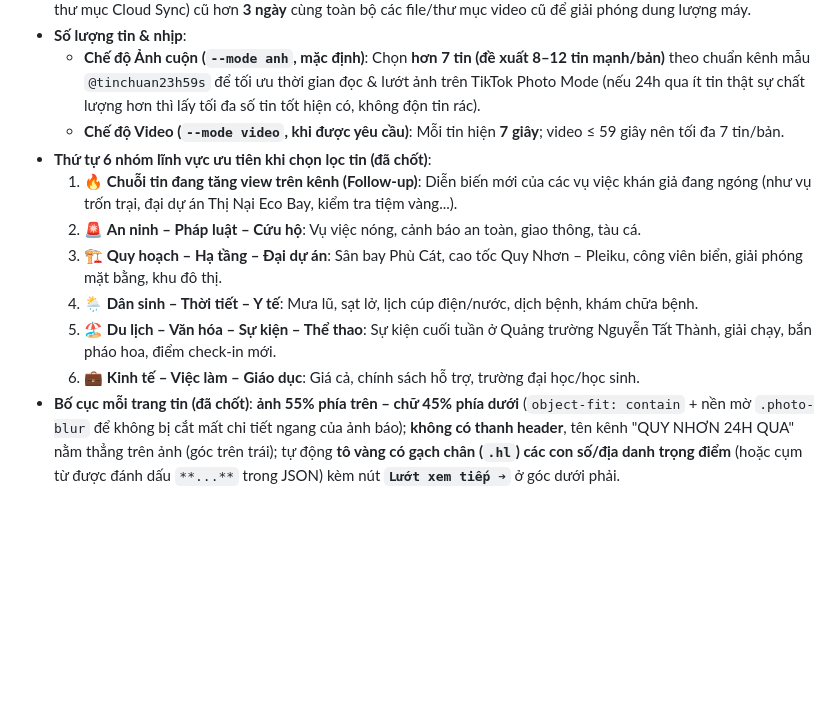
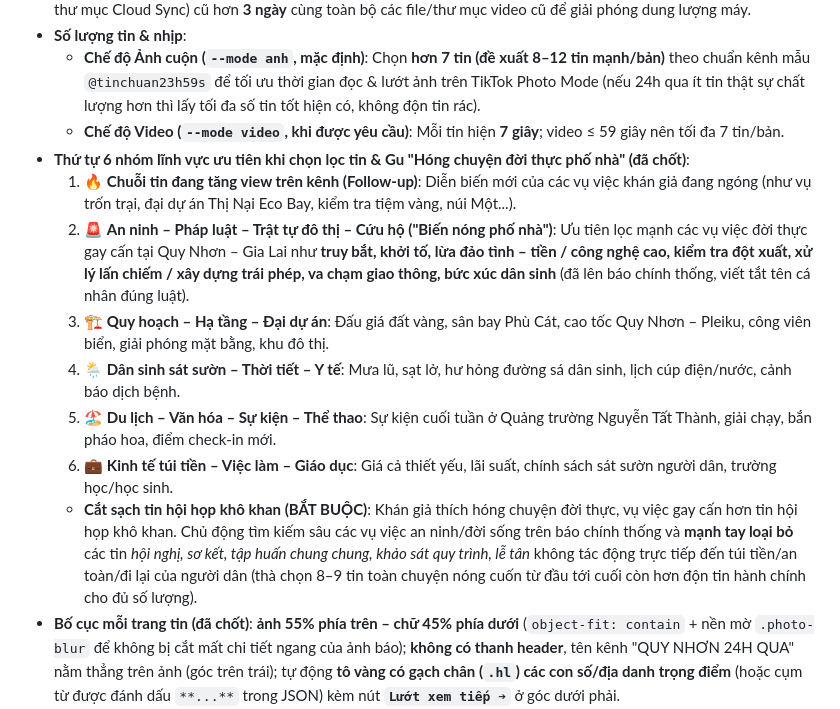
Before and after one commit to rongconn-source/NewsVideo, a Markdown page: AGENTS.md, the part around the change. Drawn GitHub-style; blank space fills up the shorter version.

```diff
--- a/AGENTS.md
+++ b/AGENTS.md
@@ -23,13 +23,14 @@ Bản tin tức tổng hợp của một khu vực, dạng **ảnh lướt 9:16
 - **Số lượng tin & nhịp**:
   - **Chế độ Ảnh cuộn (`--mode anh`, mặc định)**: Chọn **hơn 7 tin (đề xuất 8–12 tin mạnh/bản)** theo chuẩn kênh mẫu `@tinchuan23h59s` để tối ưu thời gian đọc & lướt ảnh trên TikTok Photo Mode (nếu 24h qua ít tin thật sự chất lượng hơn thì lấy tối đa số tin tốt hiện có, không độn tin rác).
   - **Chế độ Video (`--mode video`, khi được yêu cầu)**: Mỗi tin hiện **7 giây**; video ≤ 59 giây nên tối đa 7 tin/bản.
-- **Thứ tự 6 nhóm lĩnh vực ưu tiên khi chọn lọc tin (đã chốt)**:
-  1. 🔥 **Chuỗi tin đang tăng view trên kênh (Follow-up)**: Diễn biến mới của các vụ việc khán giả đang ngóng (như vụ trốn trại, đại dự án Thị Nại Eco Bay, kiểm tra tiệm vàng...).
-  2. 🚨 **An ninh – Pháp luật – Cứu hộ**: Vụ việc nóng, cảnh báo an toàn, giao thông, tàu cá.
-  3. 🏗️ **Quy hoạch – Hạ tầng – Đại dự án**: Sân bay Phù Cát, cao tốc Quy Nhơn – Pleiku, công viên biển, giải phóng mặt bằng, khu đô thị.
-  4. 🌦️ **Dân sinh – Thời tiết – Y tế**: Mưa lũ, sạt lở, lịch cúp điện/nước, dịch bệnh, khám chữa bệnh.
+- **Thứ tự 6 nhóm lĩnh vực ưu tiên khi chọn lọc tin & Gu "Hóng chuyện đời thực phố nhà" (đã chốt)**:
+  1. 🔥 **Chuỗi tin đang tăng view trên kênh (Follow-up)**: Diễn biến mới của các vụ việc khán giả đang ngóng (như vụ trốn trại, đại dự án Thị Nại Eco Bay, kiểm tra tiệm vàng, núi Một...).
+  2. 🚨 **An ninh – Pháp luật – Trật tự đô thị – Cứu hộ ("Biến nóng phố nhà")**: Ưu tiên lọc mạnh các vụ việc đời thực gay cấn tại Quy Nhơn – Gia Lai như **truy bắt, khởi tố, lừa đảo tình – tiền / công nghệ cao, kiểm tra đột xuất, xử lý lấn chiếm / xây dựng trái phép, va chạm giao thông, bức xúc dân sinh** (đã lên báo chính thống, viết tắt tên cá nhân đúng luật).
+  3. 🏗️ **Quy hoạch – Hạ tầng – Đại dự án**: Đấu giá đất vàng, sân bay Phù Cát, cao tốc Quy Nhơn – Pleiku, công viên biển, giải phóng mặt bằng, khu đô thị.
+  4. 🌦️ **Dân sinh sát sườn – Thời tiết – Y tế**: Mưa lũ, sạt lở, hư hỏng đường sá dân sinh, lịch cúp điện/nước, cảnh báo dịch bệnh.
   5. 🏖️ **Du lịch – Văn hóa – Sự kiện – Thể thao**: Sự kiện cuối tuần ở Quảng trường Nguyễn Tất Thành, giải chạy, bắn pháo hoa, điểm check-in mới.
-  6. 💼 **Kinh tế – Việc làm – Giáo dục**: Giá cả, chính sách hỗ trợ, trường đại học/học sinh.
+  6. 💼 **Kinh tế túi tiền – Việc làm – Giáo dục**: Giá cả thiết yếu, lãi suất, chính sách sát sườn người dân, trường học/học sinh.
+  - **Cắt sạch tin hội họp khô khan (BẮT BUỘC)**: Khán giả thích hóng chuyện đời thực, vụ việc gay cấn hơn tin hội họp khô khan. Chủ động tìm kiếm sâu các vụ việc an ninh/đời sống trên báo chính thống và **mạnh tay loại bỏ** các tin *hội nghị, sơ kết, tập huấn chung chung, khảo sát quy trình, lễ tân* không tác động trực tiếp đến túi tiền/an toàn/đi lại của người dân (thà chọn 8–9 tin toàn chuyện nóng cuốn từ đầu tới cuối còn hơn độn tin hành chính cho đủ số lượng).
 - **Bố cục mỗi trang tin (đã chốt)**: **ảnh 55% phía trên – chữ 45% phía dưới** (`object-fit: contain` + nền mờ `.photo-blur` để không bị cắt mất chi tiết ngang của ảnh báo); **không có thanh header**, tên kênh "QUY NHƠN 24H QUA" nằm thẳng trên ảnh (góc trên trái); tự động **tô vàng có gạch chân (`.hl`) các con số/địa danh trọng điểm** (hoặc cụm từ được đánh dấu `**...**` trong JSON) kèm nút **`Lướt xem tiếp ➔`** ở góc dưới phải.
 - **Chiến lược tăng lượt Lưu bài (Save-bait hợp lệ) & Kiếm tiền (Tỷ lệ 9:1)**: Khuyến khích chọn **1–2 tin dạng "Cẩm nang cần lưu"** (lịch cúp điện/nước, lịch sự kiện cuối tuần, lịch bay/tàu, thủ tục hành chính mới, cảnh báo thời tiết/an toàn) ở nửa cuối bản tin và nhắc khán giả *"Bấm LƯU bài để tiện tra cứu"* trong `pin_comment` nhằm tối ưu chỉ số Save/Bookmark. Duy trì **Tỷ lệ 9:1** đối với thương mại: 9 bài điểm tin hoàn toàn không gắn giỏ hàng để tối đa hóa view tự nhiên (hướng khách vào kệ Trưng bày Đặc sản Quy Nhơn – Gia Lai trên trang cá nhân) + 1 bài chuyên đề Du lịch/Ẩm thực/Dân sinh gắn sản phẩm hợp ngữ cảnh.
 - **Trang cuối**: logo + "Follow để nắm bắt tin tức Quy Nhơn nhé" + dòng vàng **"Nhà bạn có tin? Nhắn kênh, kênh đưa!"** (script tự thêm).
```
Also changed, not shown: skills/ban-tin/SKILL.md (+11 -6 lines).
